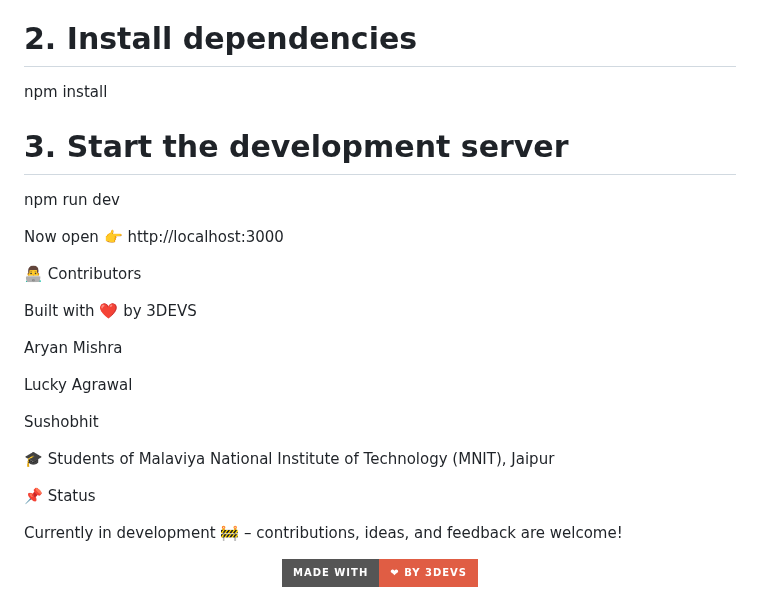
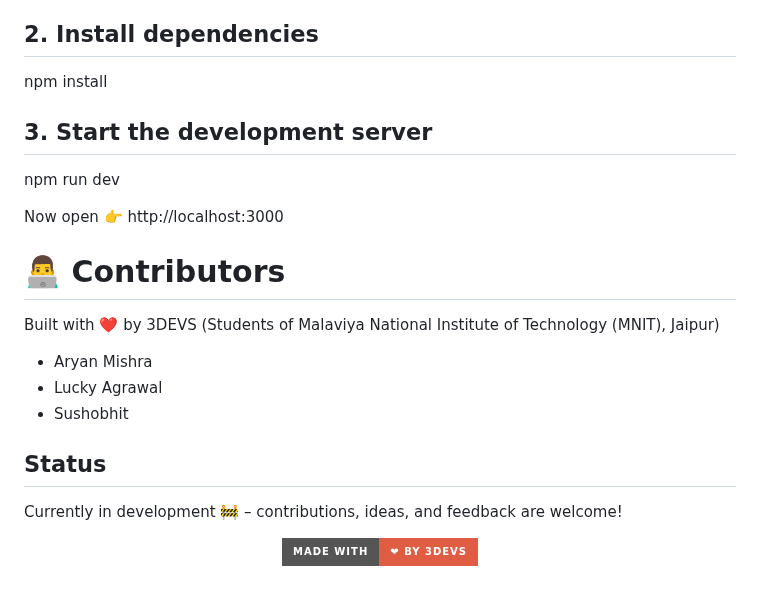
Before and after one commit to aryanm9026/mapsNIT, a Markdown page: README.md, the part around one of its changes. GitHub-like rendering; badges without logos.

```diff
--- a/README.md
+++ b/README.md
@@ -88,27 +90,22 @@ git clone https://github.com/your-username/mapsNIT.git
 cd mapsNIT
 
-# 2. Install dependencies
+## 2. Install dependencies
 npm install
 
-# 3. Start the development server
+## 3. Start the development server
 npm run dev
 
 
 Now open 👉 http://localhost:3000
 
-👨‍💻 Contributors
+# 👨‍💻 Contributors
 
-Built with ❤️ by 3DEVS
+Built with ❤️ by 3DEVS (Students of Malaviya National Institute of Technology (MNIT), Jaipur)
+- Aryan Mishra
+- Lucky Agrawal
+- Sushobhit
 
-Aryan Mishra
-
-Lucky Agrawal
-
-Sushobhit
-
-🎓 Students of Malaviya National Institute of Technology (MNIT), Jaipur
-
-📌 Status
+## Status
 
 Currently in development 🚧 – contributions, ideas, and feedback are welcome!
 
```
Also changed, not shown: other parts of README.md (+15 -13 lines).
